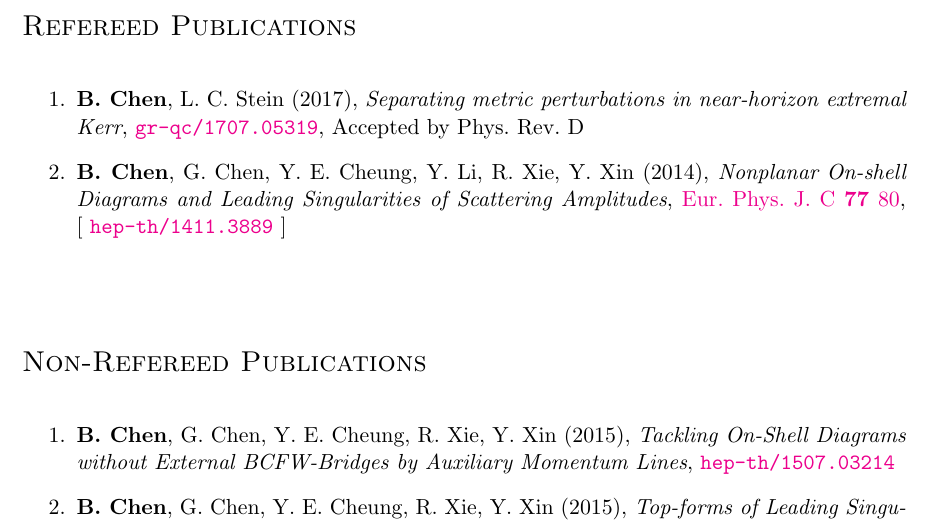
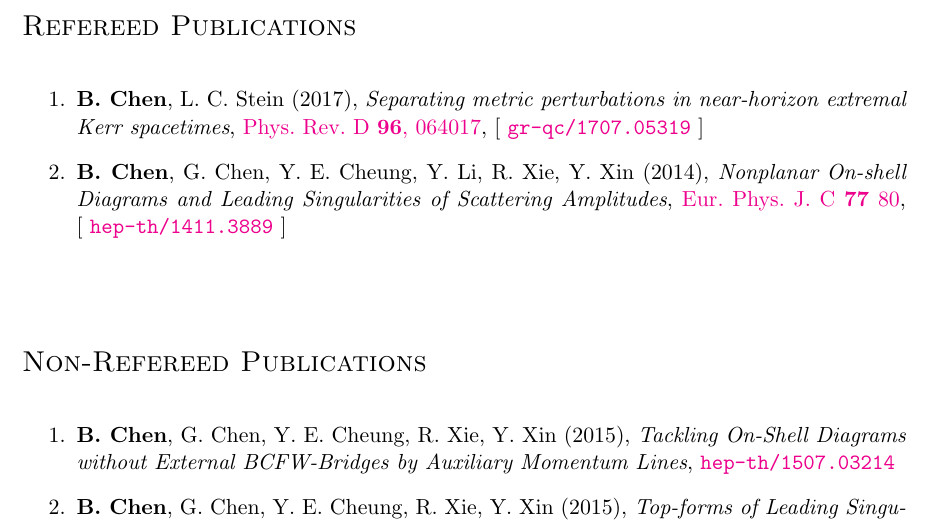
Before and after one commit to hughug/cv, a LaTeX document (BaoyiChen.tex, which reads refereed-pub.tex): part of page 2 of 2, cut so that both start at the same text. Compiled offline with pdfLaTeX.

Commit message:
update publication

```diff
--- a/refereed-pub.tex
+++ b/refereed-pub.tex
@@ -15,8 +15,9 @@
     \baoyi,
     L.~C.~Stein
     (2017),
-    {\it Separating metric perturbations in near-horizon extremal Kerr},
-    \grqc{1707.05319}, Accepted by Phys.~Rev.~D
+    {\it Separating metric perturbations in near-horizon extremal Kerr spacetimes},
+    \href{http://dx.doi.org/10.1103/PhysRevD.96.064017}{Phys.~Rev.~D~{\bf 96}, 064017},
+    [~\grqc{1707.05319}~]
 
     \item
     \baoyi,
```
Also changed, not shown: 1 other file.
